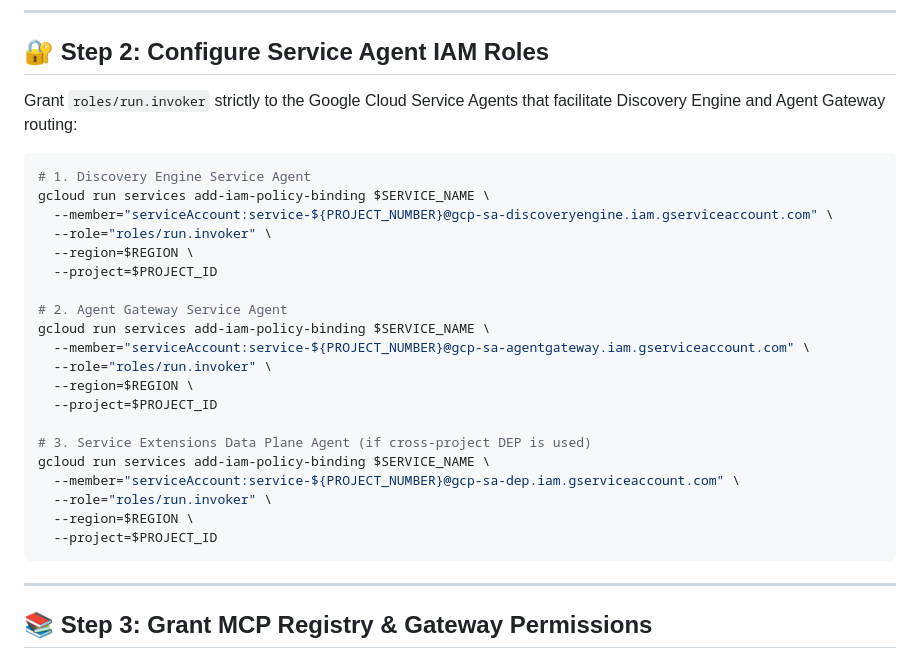
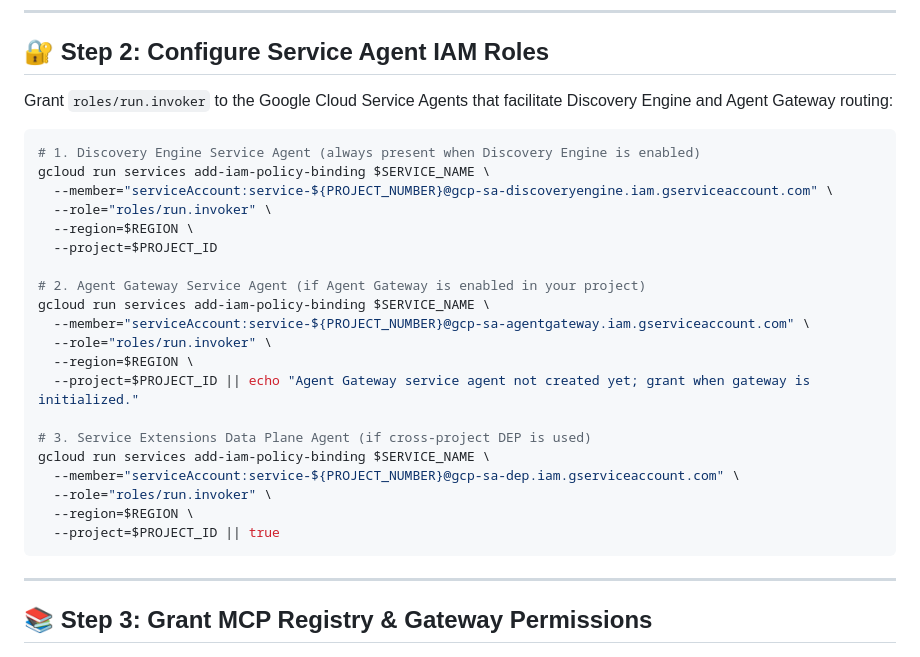
Before and after one commit to spaulds/mcp-app-breakout-ge, a Markdown page: docs/GEAP_ENTERPRISE_SETUP.md, the part around the change. Rendered like a GitHub page.

````diff
--- a/docs/GEAP_ENTERPRISE_SETUP.md
+++ b/docs/GEAP_ENTERPRISE_SETUP.md
@@ -116,29 +116,29 @@ echo "Private Cloud Run URL: $CLOUD_RUN_URL"
 
 ## 🔐 Step 2: Configure Service Agent IAM Roles
 
-Grant `roles/run.invoker` strictly to the Google Cloud Service Agents that facilitate Discovery Engine and Agent Gateway routing:
+Grant `roles/run.invoker` to the Google Cloud Service Agents that facilitate Discovery Engine and Agent Gateway routing:
 
 ```bash
-# 1. Discovery Engine Service Agent
+# 1. Discovery Engine Service Agent (always present when Discovery Engine is enabled)
 gcloud run services add-iam-policy-binding $SERVICE_NAME \
   --member="serviceAccount:service-${PROJECT_NUMBER}@gcp-sa-discoveryengine.iam.gserviceaccount.com" \
   --role="roles/run.invoker" \
   --region=$REGION \
   --project=$PROJECT_ID
 
-# 2. Agent Gateway Service Agent
+# 2. Agent Gateway Service Agent (if Agent Gateway is enabled in your project)
 gcloud run services add-iam-policy-binding $SERVICE_NAME \
   --member="serviceAccount:service-${PROJECT_NUMBER}@gcp-sa-agentgateway.iam.gserviceaccount.com" \
   --role="roles/run.invoker" \
   --region=$REGION \
-  --project=$PROJECT_ID
+  --project=$PROJECT_ID || echo "Agent Gateway service agent not created yet; grant when gateway is initialized."
 
 # 3. Service Extensions Data Plane Agent (if cross-project DEP is used)
 gcloud run services add-iam-policy-binding $SERVICE_NAME \
   --member="serviceAccount:service-${PROJECT_NUMBER}@gcp-sa-dep.iam.gserviceaccount.com" \
   --role="roles/run.invoker" \
   --region=$REGION \
-  --project=$PROJECT_ID
+  --project=$PROJECT_ID || true
 ```
 
 ---
````
Also changed, not shown: README.md (+36 -16 lines).
